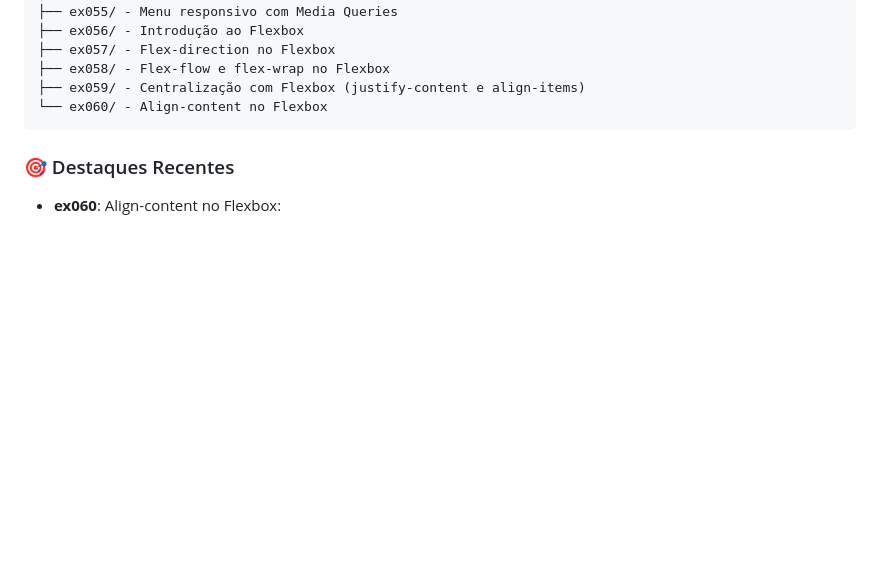
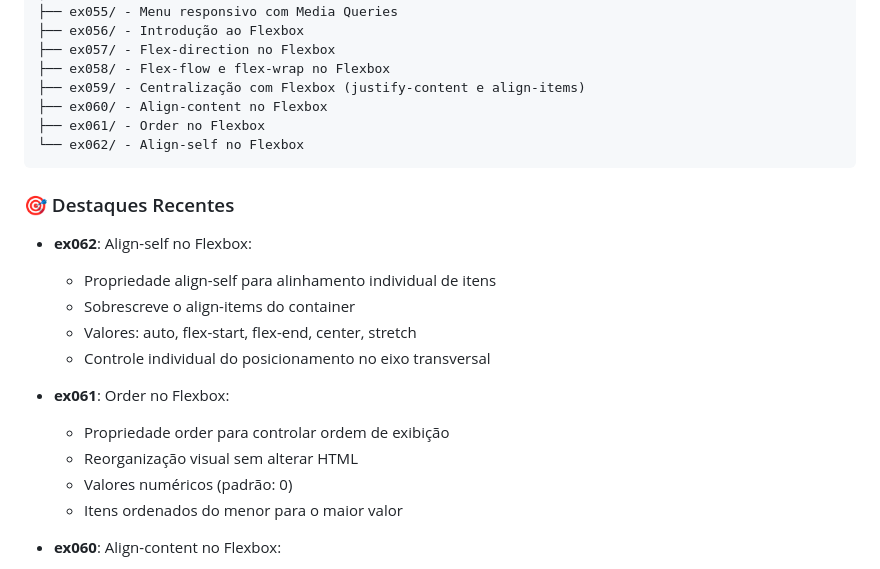
Before and after one commit to OYanEnrique/exercicios-html, a Markdown page: README.md, the part around the change. GitHub-like rendering; blank space fills up the shorter version.

Commit message:
docs: Atualiza README com ex061 e ex062

````diff
--- a/README.md
+++ b/README.md
@@ -41,10 +41,24 @@ Arquivos/
 ├── ex057/ - Flex-direction no Flexbox
 ├── ex058/ - Flex-flow e flex-wrap no Flexbox
 ├── ex059/ - Centralização com Flexbox (justify-content e align-items)
-└── ex060/ - Align-content no Flexbox
+├── ex060/ - Align-content no Flexbox
+├── ex061/ - Order no Flexbox
+└── ex062/ - Align-self no Flexbox
 ```
 
 ### 🎯 Destaques Recentes
+
+- **ex062**: Align-self no Flexbox:
+  - Propriedade align-self para alinhamento individual de itens
+  - Sobrescreve o align-items do container
+  - Valores: auto, flex-start, flex-end, center, stretch
+  - Controle individual do posicionamento no eixo transversal
+
+- **ex061**: Order no Flexbox:
+  - Propriedade order para controlar ordem de exibição
+  - Reorganização visual sem alterar HTML
+  - Valores numéricos (padrão: 0)
+  - Itens ordenados do menor para o maior valor
 
 - **ex060**: Align-content no Flexbox:
   - Propriedade align-content para alinhamento de múltiplas linhas
````
